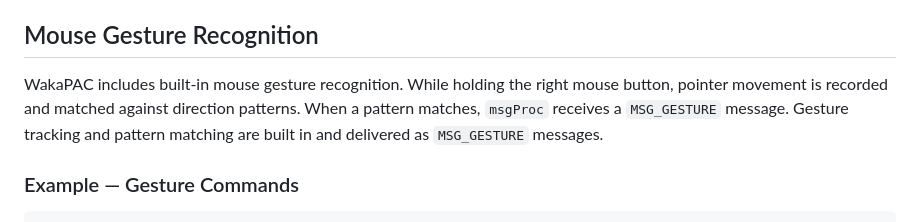
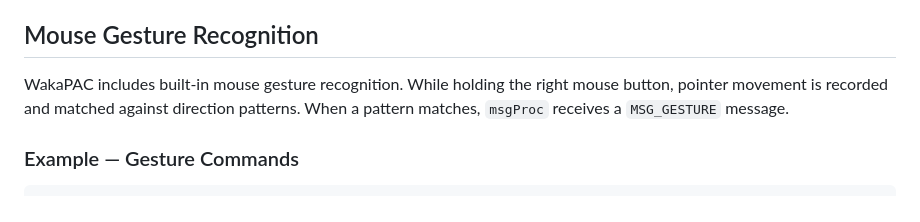
Before and after one commit to quellabs/wakapac, a Markdown page: README.md, the part around the change. GitHub-like rendering.

Commit message:
Shortened readme

```diff
--- a/README.md
+++ b/README.md
@@ -334,7 +334,7 @@ While capture is active, mouse move and button events are delivered to the captu
 
 ## Mouse Gesture Recognition
 
-WakaPAC includes built-in mouse gesture recognition. While holding the right mouse button, pointer movement is recorded and matched against direction patterns. When a pattern matches, `msgProc` receives a `MSG_GESTURE` message. Gesture tracking and pattern matching are built in and delivered as `MSG_GESTURE` messages.
+WakaPAC includes built-in mouse gesture recognition. While holding the right mouse button, pointer movement is recorded and matched against direction patterns. When a pattern matches, `msgProc` receives a `MSG_GESTURE` message.
 
 ### Example — Gesture Commands
 
```
